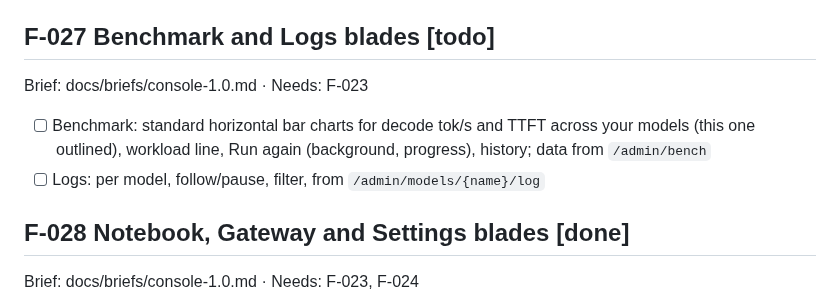
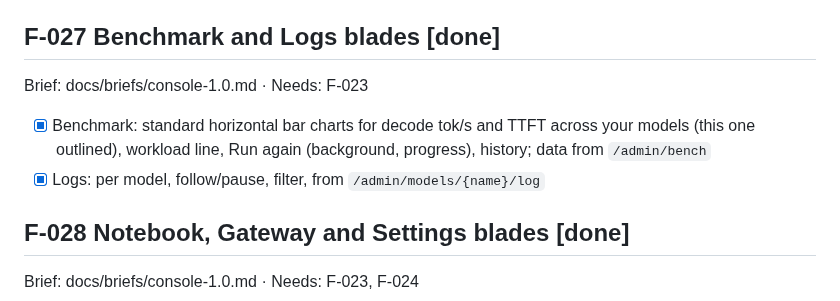
Before and after one commit to abhisheksreesaila/mxstudio, a Markdown page: docs/plan.md, the part around the change. Rendered like a GitHub page.

Commit message:
Plan: F-027 done
Co-Authored-By: Claude Opus 5.5 <noreply@anthropic.com>

```diff
--- a/docs/plan.md
+++ b/docs/plan.md
@@ -193,10 +193,10 @@ Brief: docs/briefs/console-1.0.md · Needs: F-023, F-024
 - [ ] ends on a Ready card (endpoint, curl, Make it secure, Open); the model appears in My models with a short flash
 - [ ] needs porting → "Port it" hands over to F-029's job (until F-029 lands: shows the `mxc port` command)
 
-## F-027 Benchmark and Logs blades [todo]
+## F-027 Benchmark and Logs blades [done]
 Brief: docs/briefs/console-1.0.md · Needs: F-023
-- [ ] Benchmark: standard horizontal bar charts for decode tok/s and TTFT across your models (this one outlined), workload line, Run again (background, progress), history; data from `/admin/bench`
-- [ ] Logs: per model, follow/pause, filter, from `/admin/models/{name}/log`
+- [x] Benchmark: standard horizontal bar charts for decode tok/s and TTFT across your models (this one outlined), workload line, Run again (background, progress), history; data from `/admin/bench`
+- [x] Logs: per model, follow/pause, filter, from `/admin/models/{name}/log`
 
 ## F-028 Notebook, Gateway and Settings blades [done]
 Brief: docs/briefs/console-1.0.md · Needs: F-023, F-024
```
